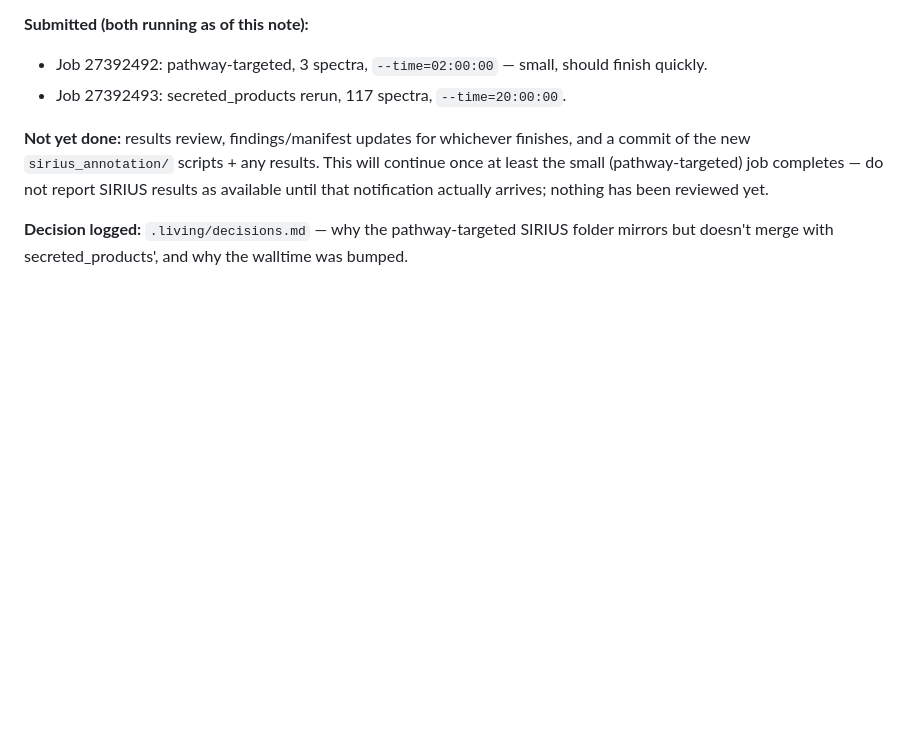
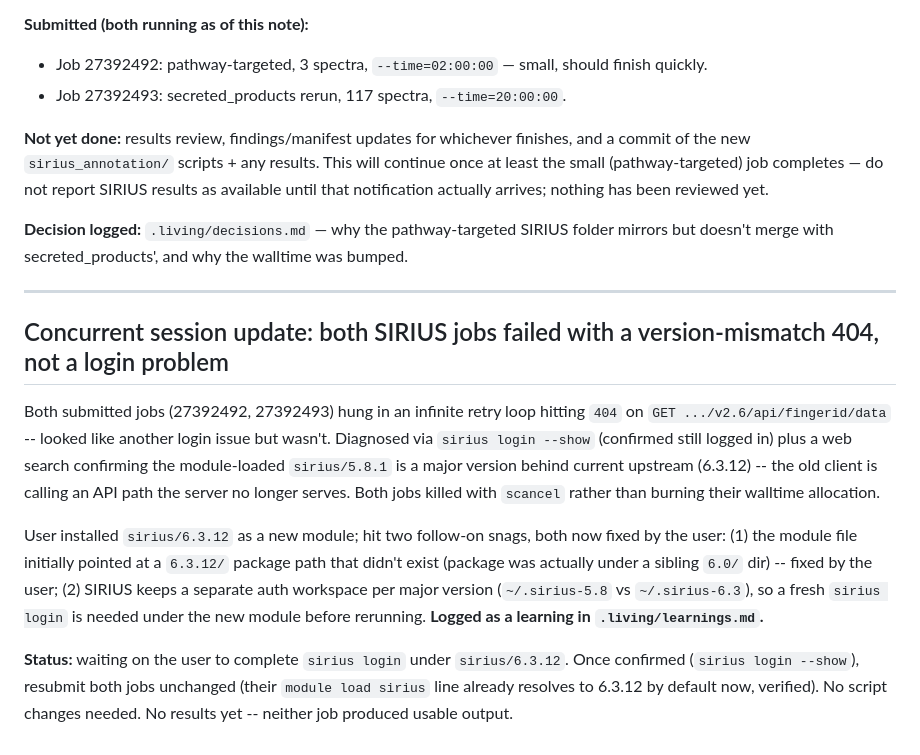
Before and after one commit to stajichlab/Rhodotorula_MS2_pheno_explore, a Markdown page: .claude/last-session.md, the part around the change. Rendered like a GitHub page; blank space fills up the shorter version.

```diff
--- a/.claude/last-session.md
+++ b/.claude/last-session.md
@@ -233,3 +233,26 @@ reviewed yet.
 
 **Decision logged:** `.living/decisions.md` — why the pathway-targeted SIRIUS folder
 mirrors but doesn't merge with secreted_products', and why the walltime was bumped.
+
+---
+
+## Concurrent session update: both SIRIUS jobs failed with a version-mismatch 404, not a login problem
+
+Both submitted jobs (27392492, 27392493) hung in an infinite retry loop hitting
+`404` on `GET .../v2.6/api/fingerid/data` -- looked like another login issue but
+wasn't. Diagnosed via `sirius login --show` (confirmed still logged in) plus a web
+search confirming the module-loaded `sirius/5.8.1` is a major version behind current
+upstream (6.3.12) -- the old client is calling an API path the server no longer
+serves. Both jobs killed with `scancel` rather than burning their walltime allocation.
+
+User installed `sirius/6.3.12` as a new module; hit two follow-on snags, both now
+fixed by the user: (1) the module file initially pointed at a `6.3.12/` package path
+that didn't exist (package was actually under a sibling `6.0/` dir) -- fixed by the
+user; (2) SIRIUS keeps a separate auth workspace per major version
+(`~/.sirius-5.8` vs `~/.sirius-6.3`), so a fresh `sirius login` is needed under the
+new module before rerunning. **Logged as a learning in `.living/learnings.md`.**
+
+**Status:** waiting on the user to complete `sirius login` under `sirius/6.3.12`.
+Once confirmed (`sirius login --show`), resubmit both jobs unchanged (their `module
+load sirius` line already resolves to 6.3.12 by default now, verified). No script
+changes needed. No results yet -- neither job produced usable output.
```
Also changed, not shown: .living/learnings.md (+29 -0 lines).
